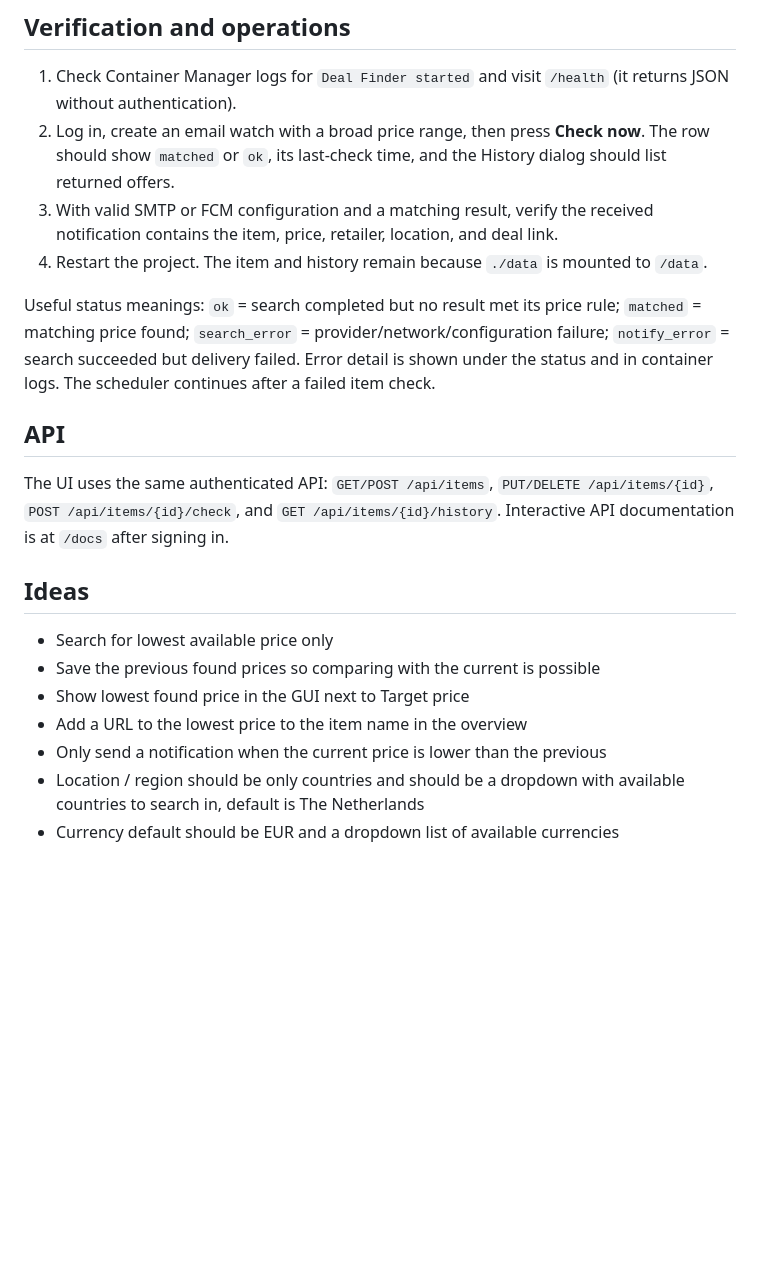
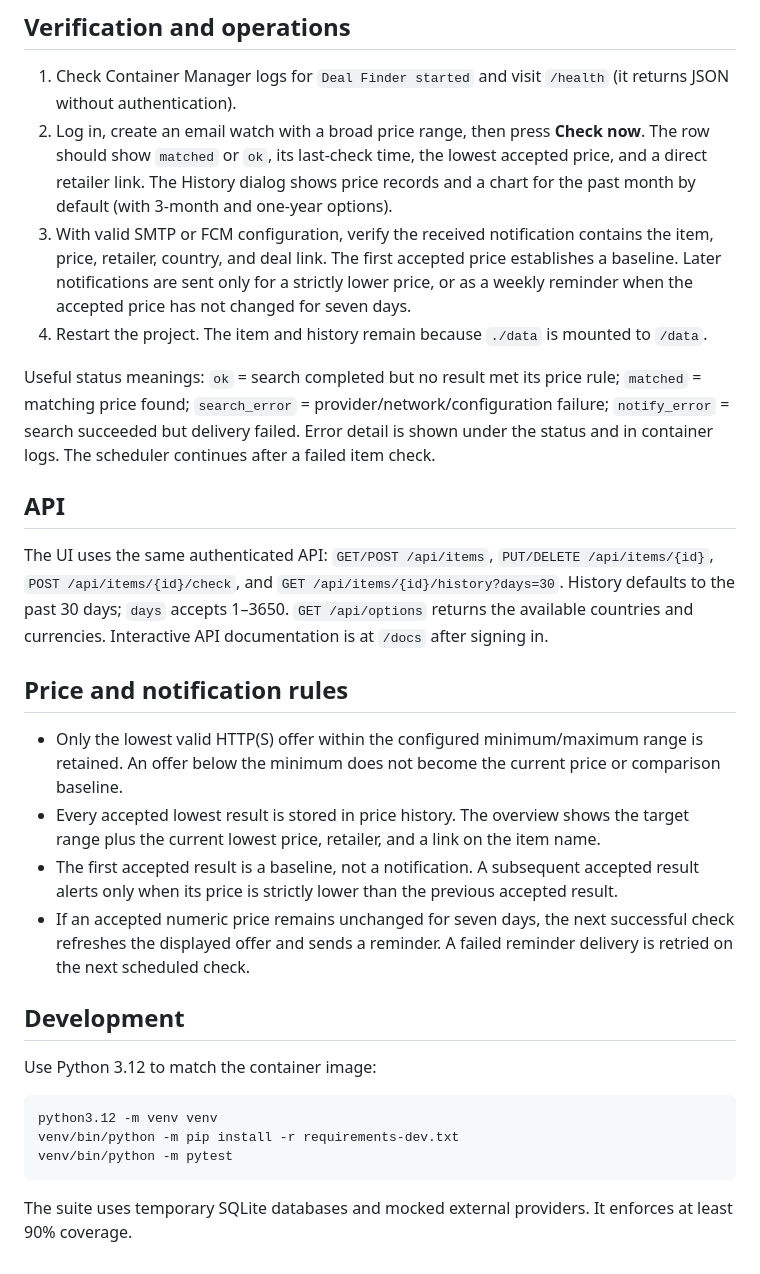
Before and after one commit to Ingenieur81/deal-finder, a Markdown page: README.md, the part around one of its changes. GitHub-like rendering; blank space fills up the shorter version.

````diff
--- a/README.md
+++ b/README.md
@@ -60,22 +65,31 @@ The Android app that receives the alert must obtain an FCM registration token an
 ## Verification and operations
 
 1. Check Container Manager logs for `Deal Finder started` and visit `/health` (it returns JSON without authentication).
-2. Log in, create an email watch with a broad price range, then press **Check now**. The row should show `matched` or `ok`, its last-check time, and the History dialog should list returned offers.
-3. With valid SMTP or FCM configuration and a matching result, verify the received notification contains the item, price, retailer, location, and deal link.
+2. Log in, create an email watch with a broad price range, then press **Check now**. The row should show `matched` or `ok`, its last-check time, the lowest accepted price, and a direct retailer link. The History dialog shows price records and a chart for the past month by default (with 3-month and one-year options).
+3. With valid SMTP or FCM configuration, verify the received notification contains the item, price, retailer, country, and deal link. The first accepted price establishes a baseline. Later notifications are sent only for a strictly lower price, or as a weekly reminder when the accepted price has not changed for seven days.
 4. Restart the project. The item and history remain because `./data` is mounted to `/data`.
 
 Useful status meanings: `ok` = search completed but no result met its price rule; `matched` = matching price found; `search_error` = provider/network/configuration failure; `notify_error` = search succeeded but delivery failed. Error detail is shown under the status and in container logs. The scheduler continues after a failed item check.
 
 ## API
 
-The UI uses the same authenticated API: `GET/POST /api/items`, `PUT/DELETE /api/items/{id}`, `POST /api/items/{id}/check`, and `GET /api/items/{id}/history`. Interactive API documentation is at `/docs` after signing in.
+The UI uses the same authenticated API: `GET/POST /api/items`, `PUT/DELETE /api/items/{id}`, `POST /api/items/{id}/check`, and `GET /api/items/{id}/history?days=30`. History defaults to the past 30 days; `days` accepts 1–3650. `GET /api/options` returns the available countries and currencies. Interactive API documentation is at `/docs` after signing in.
 
-## Ideas
+## Price and notification rules
 
-- Search for lowest available price only
-- Save the previous found prices so comparing with the current is possible
-- Show lowest found price in the GUI next to Target price
-- Add a URL to the lowest price to the item name in the overview
-- Only send a notification when the current price is lower than the previous
-- Location / region should be only countries and should be a dropdown with available countries to search in, default is The Netherlands
-- Currency default should be EUR and a dropdown list of available currencies
+- Only the lowest valid HTTP(S) offer within the configured minimum/maximum range is retained. An offer below the minimum does not become the current price or comparison baseline.
+- Every accepted lowest result is stored in price history. The overview shows the target range plus the current lowest price, retailer, and a link on the item name.
+- The first accepted result is a baseline, not a notification. A subsequent accepted result alerts only when its price is strictly lower than the previous accepted result.
+- If an accepted numeric price remains unchanged for seven days, the next successful check refreshes the displayed offer and sends a reminder. A failed reminder delivery is retried on the next scheduled check.
+
+## Development
+
+Use Python 3.12 to match the container image:
+
+```bash
+python3.12 -m venv venv
+venv/bin/python -m pip install -r requirements-dev.txt
+venv/bin/python -m pytest
+```
+
+The suite uses temporary SQLite databases and mocked external providers. It enforces at least 90% coverage.
````
Also changed, not shown: other parts of README.md (+11 -6 lines).
